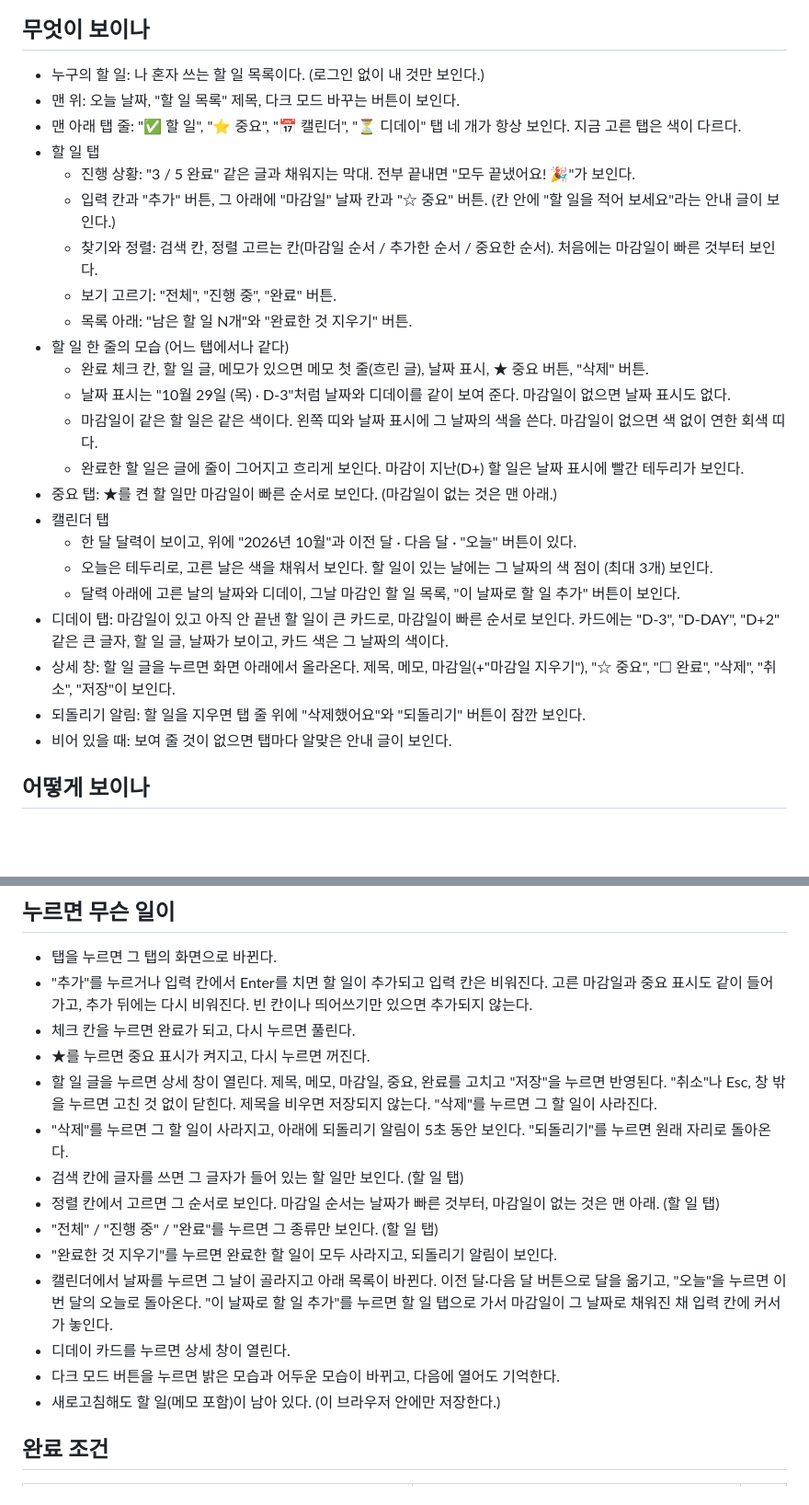
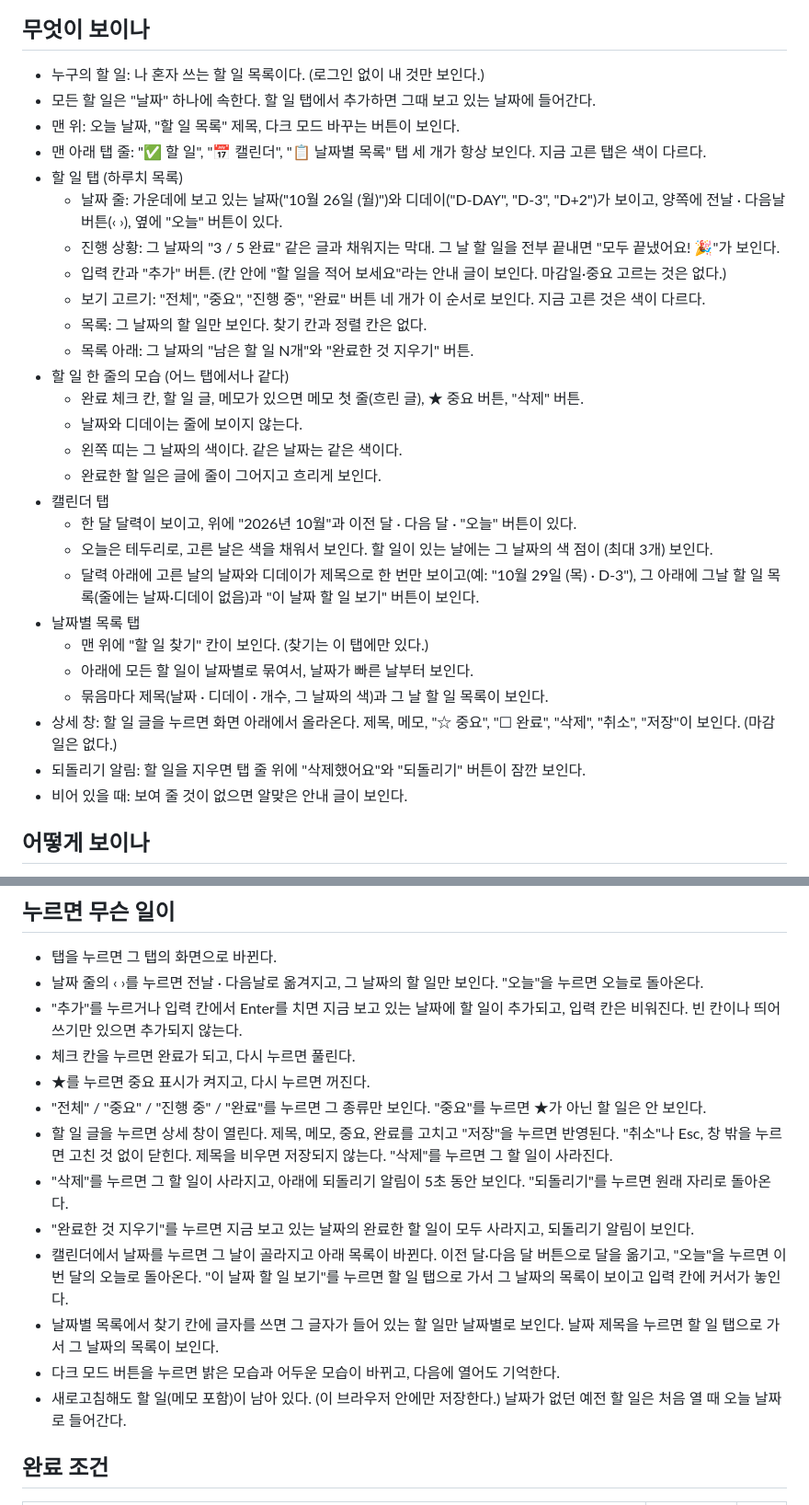
Before and after one commit to jinjun1117-spec/todo-hyeokjin, a Markdown page: 명세.md, 2 parts joined by grey strips. Shown at 92% size. Drawn GitHub-style; blank space fills up the shorter version.

```diff
--- a/명세.md
+++ b/명세.md
@@ -2,28 +2,32 @@
 
 ## 무엇이 보이나
 - 누구의 할 일: 나 혼자 쓰는 할 일 목록이다. (로그인 없이 내 것만 보인다.)
+- 모든 할 일은 "날짜" 하나에 속한다. 할 일 탭에서 추가하면 그때 보고 있는 날짜에 들어간다.
 - 맨 위: 오늘 날짜, "할 일 목록" 제목, 다크 모드 바꾸는 버튼이 보인다.
-- 맨 아래 탭 줄: "✅ 할 일", "⭐ 중요", "📅 캘린더", "⏳ 디데이" 탭 네 개가 항상 보인다. 지금 고른 탭은 색이 다르다.
-- 할 일 탭
-  - 진행 상황: "3 / 5 완료" 같은 글과 채워지는 막대. 전부 끝내면 "모두 끝냈어요! 🎉"가 보인다.
-  - 입력 칸과 "추가" 버튼, 그 아래에 "마감일" 날짜 칸과 "☆ 중요" 버튼. (칸 안에 "할 일을 적어 보세요"라는 안내 글이 보인다.)
-  - 찾기와 정렬: 검색 칸, 정렬 고르는 칸(마감일 순서 / 추가한 순서 / 중요한 순서). 처음에는 마감일이 빠른 것부터 보인다.
-  - 보기 고르기: "전체", "진행 중", "완료" 버튼.
-  - 목록 아래: "남은 할 일 N개"와 "완료한 것 지우기" 버튼.
+- 맨 아래 탭 줄: "✅ 할 일", "📅 캘린더", "📋 날짜별 목록" 탭 세 개가 항상 보인다. 지금 고른 탭은 색이 다르다.
+- 할 일 탭 (하루치 목록)
+  - 날짜 줄: 가운데에 보고 있는 날짜("10월 26일 (월)")와 디데이("D-DAY", "D-3", "D+2")가 보이고, 양쪽에 전날 · 다음날 버튼(‹ ›), 옆에 "오늘" 버튼이 있다.
+  - 진행 상황: 그 날짜의 "3 / 5 완료" 같은 글과 채워지는 막대. 그 날 할 일을 전부 끝내면 "모두 끝냈어요! 🎉"가 보인다.
+  - 입력 칸과 "추가" 버튼. (칸 안에 "할 일을 적어 보세요"라는 안내 글이 보인다. 마감일·중요 고르는 것은 없다.)
+  - 보기 고르기: "전체", "중요", "진행 중", "완료" 버튼 네 개가 이 순서로 보인다. 지금 고른 것은 색이 다르다.
+  - 목록: 그 날짜의 할 일만 보인다. 찾기 칸과 정렬 칸은 없다.
+  - 목록 아래: 그 날짜의 "남은 할 일 N개"와 "완료한 것 지우기" 버튼.
 - 할 일 한 줄의 모습 (어느 탭에서나 같다)
-  - 완료 체크 칸, 할 일 글, 메모가 있으면 메모 첫 줄(흐린 글), 날짜 표시, ★ 중요 버튼, "삭제" 버튼.
-  - 날짜 표시는 "10월 29일 (목) · D-3"처럼 날짜와 디데이를 같이 보여 준다. 마감일이 없으면 날짜 표시도 없다.
-  - 마감일이 같은 할 일은 같은 색이다. 왼쪽 띠와 날짜 표시에 그 날짜의 색을 쓴다. 마감일이 없으면 색 없이 연한 회색 띠다.
-  - 완료한 할 일은 글에 줄이 그어지고 흐리게 보인다. 마감이 지난(D+) 할 일은 날짜 표시에 빨간 테두리가 보인다.
-- 중요 탭: ★를 켠 할 일만 마감일이 빠른 순서로 보인다. (마감일이 없는 것은 맨 아래.)
+  - 완료 체크 칸, 할 일 글, 메모가 있으면 메모 첫 줄(흐린 글), ★ 중요 버튼, "삭제" 버튼.
+  - 날짜와 디데이는 줄에 보이지 않는다.
+  - 왼쪽 띠는 그 날짜의 색이다. 같은 날짜는 같은 색이다.
+  - 완료한 할 일은 글에 줄이 그어지고 흐리게 보인다.
 - 캘린더 탭
   - 한 달 달력이 보이고, 위에 "2026년 10월"과 이전 달 · 다음 달 · "오늘" 버튼이 있다.
   - 오늘은 테두리로, 고른 날은 색을 채워서 보인다. 할 일이 있는 날에는 그 날짜의 색 점이 (최대 3개) 보인다.
-  - 달력 아래에 고른 날의 날짜와 디데이, 그날 마감인 할 일 목록, "이 날짜로 할 일 추가" 버튼이 보인다.
-- 디데이 탭: 마감일이 있고 아직 안 끝낸 할 일이 큰 카드로, 마감일이 빠른 순서로 보인다. 카드에는 "D-3", "D-DAY", "D+2" 같은 큰 글자, 할 일 글, 날짜가 보이고, 카드 색은 그 날짜의 색이다.
-- 상세 창: 할 일 글을 누르면 화면 아래에서 올라온다. 제목, 메모, 마감일(+"마감일 지우기"), "☆ 중요", "☐ 완료", "삭제", "취소", "저장"이 보인다.
+  - 달력 아래에 고른 날의 날짜와 디데이가 제목으로 한 번만 보이고(예: "10월 29일 (목) · D-3"), 그 아래에 그날 할 일 목록(줄에는 날짜·디데이 없음)과 "이 날짜 할 일 보기" 버튼이 보인다.
+- 날짜별 목록 탭
+  - 맨 위에 "할 일 찾기" 칸이 보인다. (찾기는 이 탭에만 있다.)
+  - 아래에 모든 할 일이 날짜별로 묶여서, 날짜가 빠른 날부터 보인다.
+  - 묶음마다 제목(날짜 · 디데이 · 개수, 그 날짜의 색)과 그 날 할 일 목록이 보인다.
+- 상세 창: 할 일 글을 누르면 화면 아래에서 올라온다. 제목, 메모, "☆ 중요", "☐ 완료", "삭제", "취소", "저장"이 보인다. (마감일은 없다.)
 - 되돌리기 알림: 할 일을 지우면 탭 줄 위에 "삭제했어요"와 "되돌리기" 버튼이 잠깐 보인다.
-- 비어 있을 때: 보여 줄 것이 없으면 탭마다 알맞은 안내 글이 보인다.
+- 비어 있을 때: 보여 줄 것이 없으면 알맞은 안내 글이 보인다.
 
 ## 어떻게 보이나
 - 분위기: 파스텔 팝. 연한 분홍 배경에 흰 카드, 분홍·연보라·민트·노랑·하늘·살구·연두·산호색 8가지를 날짜 색으로 돌려 쓴다. 같은 날짜는 언제나 같은 색이고, 하루 차이 나는 날짜는 서로 다른 색이다. (색이 8가지라서 8일 간격이 나는 날짜는 같은 색이 된다.)
@@ -33,19 +37,18 @@
 
 ## 누르면 무슨 일이
 - 탭을 누르면 그 탭의 화면으로 바뀐다.
-- "추가"를 누르거나 입력 칸에서 Enter를 치면 할 일이 추가되고 입력 칸은 비워진다. 고른 마감일과 중요 표시도 같이 들어가고, 추가 뒤에는 다시 비워진다. 빈 칸이나 띄어쓰기만 있으면 추가되지 않는다.
+- 날짜 줄의 ‹ ›를 누르면 전날 · 다음날로 옮겨지고, 그 날짜의 할 일만 보인다. "오늘"을 누르면 오늘로 돌아온다.
+- "추가"를 누르거나 입력 칸에서 Enter를 치면 지금 보고 있는 날짜에 할 일이 추가되고, 입력 칸은 비워진다. 빈 칸이나 띄어쓰기만 있으면 추가되지 않는다.
 - 체크 칸을 누르면 완료가 되고, 다시 누르면 풀린다.
 - ★를 누르면 중요 표시가 켜지고, 다시 누르면 꺼진다.
-- 할 일 글을 누르면 상세 창이 열린다. 제목, 메모, 마감일, 중요, 완료를 고치고 "저장"을 누르면 반영된다. "취소"나 Esc, 창 밖을 누르면 고친 것 없이 닫힌다. 제목을 비우면 저장되지 않는다. "삭제"를 누르면 그 할 일이 사라진다.
+- "전체" / "중요" / "진행 중" / "완료"를 누르면 그 종류만 보인다. "중요"를 누르면 ★가 아닌 할 일은 안 보인다.
+- 할 일 글을 누르면 상세 창이 열린다. 제목, 메모, 중요, 완료를 고치고 "저장"을 누르면 반영된다. "취소"나 Esc, 창 밖을 누르면 고친 것 없이 닫힌다. 제목을 비우면 저장되지 않는다. "삭제"를 누르면 그 할 일이 사라진다.
 - "삭제"를 누르면 그 할 일이 사라지고, 아래에 되돌리기 알림이 5초 동안 보인다. "되돌리기"를 누르면 원래 자리로 돌아온다.
-- 검색 칸에 글자를 쓰면 그 글자가 들어 있는 할 일만 보인다. (할 일 탭)
-- 정렬 칸에서 고르면 그 순서로 보인다. 마감일 순서는 날짜가 빠른 것부터, 마감일이 없는 것은 맨 아래. (할 일 탭)
-- "전체" / "진행 중" / "완료"를 누르면 그 종류만 보인다. (할 일 탭)
-- "완료한 것 지우기"를 누르면 완료한 할 일이 모두 사라지고, 되돌리기 알림이 보인다.
-- 캘린더에서 날짜를 누르면 그 날이 골라지고 아래 목록이 바뀐다. 이전 달·다음 달 버튼으로 달을 옮기고, "오늘"을 누르면 이번 달의 오늘로 돌아온다. "이 날짜로 할 일 추가"를 누르면 할 일 탭으로 가서 마감일이 그 날짜로 채워진 채 입력 칸에 커서가 놓인다.
-- 디데이 카드를 누르면 상세 창이 열린다.
+- "완료한 것 지우기"를 누르면 지금 보고 있는 날짜의 완료한 할 일이 모두 사라지고, 되돌리기 알림이 보인다.
+- 캘린더에서 날짜를 누르면 그 날이 골라지고 아래 목록이 바뀐다. 이전 달·다음 달 버튼으로 달을 옮기고, "오늘"을 누르면 이번 달의 오늘로 돌아온다. "이 날짜 할 일 보기"를 누르면 할 일 탭으로 가서 그 날짜의 목록이 보이고 입력 칸에 커서가 놓인다.
+- 날짜별 목록에서 찾기 칸에 글자를 쓰면 그 글자가 들어 있는 할 일만 날짜별로 보인다. 날짜 제목을 누르면 할 일 탭으로 가서 그 날짜의 목록이 보인다.
 - 다크 모드 버튼을 누르면 밝은 모습과 어두운 모습이 바뀌고, 다음에 열어도 기억한다.
-- 새로고침해도 할 일(메모 포함)이 남아 있다. (이 브라우저 안에만 저장한다.)
+- 새로고침해도 할 일(메모 포함)이 남아 있다. (이 브라우저 안에만 저장한다.) 날짜가 없던 예전 할 일은 처음 열 때 오늘 날짜로 들어간다.
 
 ## 완료 조건
 | 완료 조건 | 해 본 것 | 결과 |
```
Also changed, not shown: other parts of 명세.md (+26 -22 lines).
